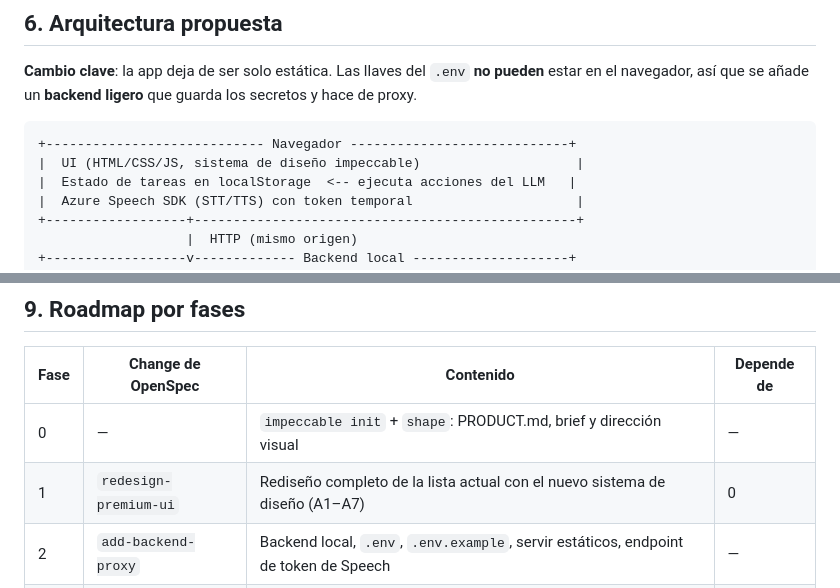
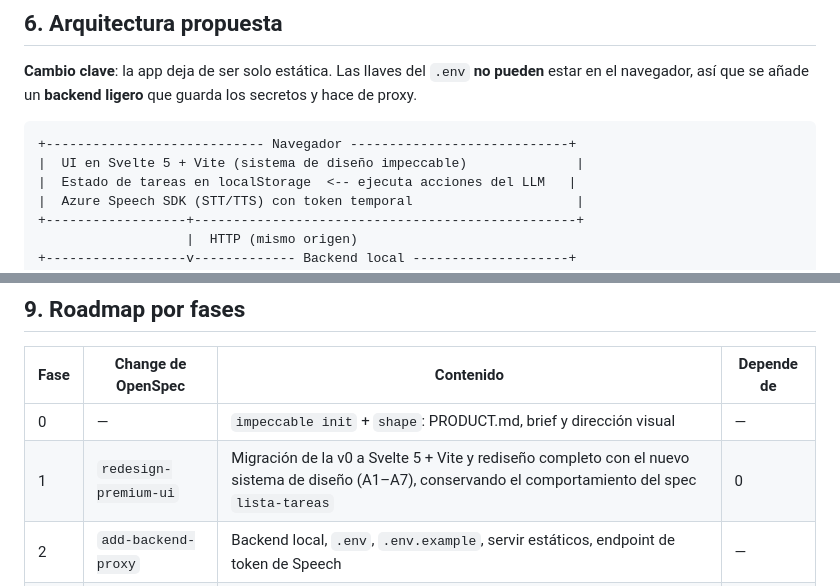
Before and after one commit to OscarGalloGarcia/AI-ToDo-List, a Markdown page: docs/PRD.md, 2 parts joined by grey strips. GitHub-like rendering.

````diff
--- a/docs/PRD.md
+++ b/docs/PRD.md
@@ -114,7 +114,7 @@ Uso **personal, de un solo usuario**: el propio autor, desarrollador que trabaja
 
 ```
 +---------------------------- Navegador ----------------------------+
-|  UI (HTML/CSS/JS, sistema de diseño impeccable)                    |
+|  UI en Svelte 5 + Vite (sistema de diseño impeccable)              |
 |  Estado de tareas en localStorage  <-- ejecuta acciones del LLM   |
 |  Azure Speech SDK (STT/TTS) con token temporal                     |
 +------------------+-------------------------------------------------+
@@ -192,7 +193,7 @@ Las dos herramientas se combinan así: **impeccable decide *cómo se ve y se sie
 | Fase | Change de OpenSpec | Contenido | Depende de |
 |---|---|---|---|
 | 0 | — | `impeccable init` + `shape`: PRODUCT.md, brief y dirección visual | — |
-| 1 | `redesign-premium-ui` | Rediseño completo de la lista actual con el nuevo sistema de diseño (A1–A7) | 0 |
+| 1 | `redesign-premium-ui` | Migración de la v0 a Svelte 5 + Vite y rediseño completo con el nuevo sistema de diseño (A1–A7), conservando el comportamiento del spec `lista-tareas` | 0 |
 | 2 | `add-backend-proxy` | Backend local, `.env`, `.env.example`, servir estáticos, endpoint de token de Speech | — |
 | 3 | `add-github-repos` | Listado de repos, ligar tareas, chip y filtro por repo (C1–C6), modelo de datos D6 | 1, 2 |
 | 4 | `add-voice-assistant` | STT → LLM → TTS, tool calling, estados, confirmación, deshacer (B1–B11) | 1, 2, 3 |
````
Also changed, not shown: other parts of docs/PRD.md (+5 -4 lines), PRODUCT.md (added, +87 -0 lines).
